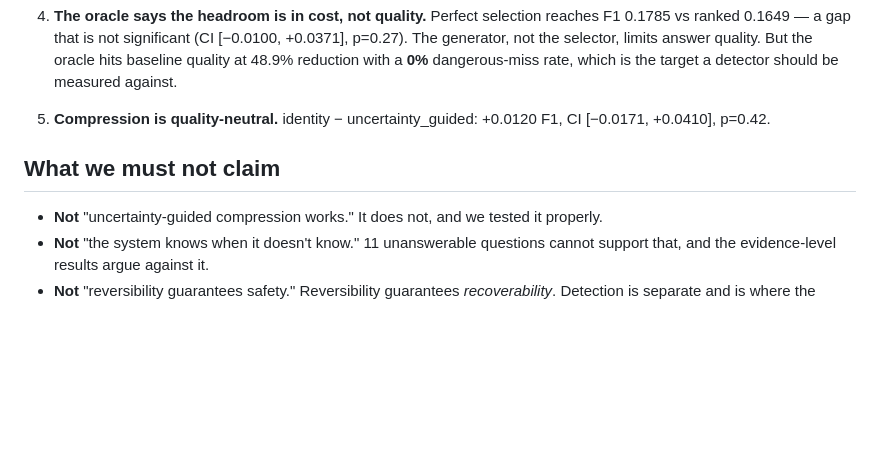
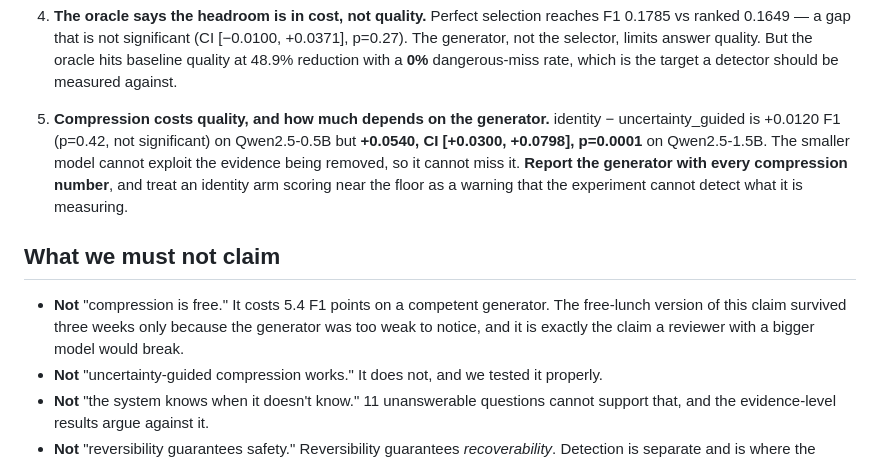
Before and after one commit to StutiArya2/uncertainty-guided-rag, a Markdown page: docs/PAPER-OUTLINE.md, the part around the change. Drawn GitHub-style; blank space fills up the shorter version.

```diff
--- a/docs/PAPER-OUTLINE.md
+++ b/docs/PAPER-OUTLINE.md
@@ -51,11 +51,18 @@ Supporting results:
    baseline quality at 48.9% reduction with a **0%** dangerous-miss rate, which is the
    target a detector should be measured against.
 
-5. **Compression is quality-neutral.** identity − uncertainty_guided: +0.0120 F1,
-   CI [−0.0171, +0.0410], p=0.42.
+5. **Compression costs quality, and how much depends on the generator.** identity −
+   uncertainty_guided is +0.0120 F1 (p=0.42, not significant) on Qwen2.5-0.5B but
+   **+0.0540, CI [+0.0300, +0.0798], p=0.0001** on Qwen2.5-1.5B. The smaller model cannot
+   exploit the evidence being removed, so it cannot miss it. **Report the generator with
+   every compression number**, and treat an identity arm scoring near the floor as a
+   warning that the experiment cannot detect what it is measuring.
 
 ## What we must not claim
 
+- **Not** "compression is free." It costs 5.4 F1 points on a competent generator. The
+  free-lunch version of this claim survived three weeks only because the generator was too
+  weak to notice, and it is exactly the claim a reviewer with a bigger model would break.
 - **Not** "uncertainty-guided compression works." It does not, and we tested it properly.
 - **Not** "the system knows when it doesn't know." 11 unanswerable questions cannot
   support that, and the evidence-level results argue against it.
```
Also changed, not shown: README.md (+17 -5 lines).
